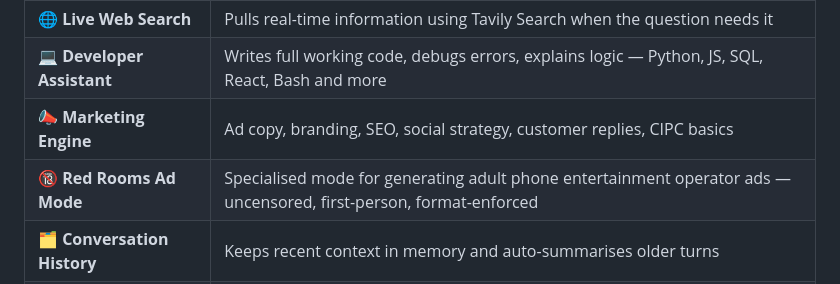
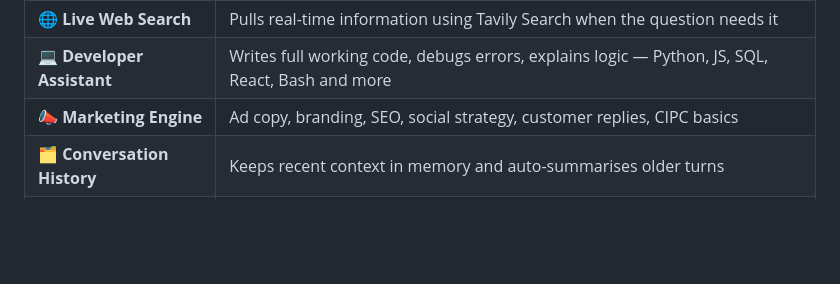
Before and after one commit to MarzWars/oculusai, a Markdown page: README.md, the part around the change. Rendered like a GitHub page; blank space fills up the shorter version.

Commit message:
Update README.md
Removed the 'Red Rooms Ad Mode' feature from the README.

```diff
--- a/README.md
+++ b/README.md
@@ -45,7 +45,6 @@ It remembers who you are. It searches the web when it needs to. It writes real,
 | 🌐 **Live Web Search** | Pulls real-time information using Tavily Search when the question needs it |
 | 💻 **Developer Assistant** | Writes full working code, debugs errors, explains logic — Python, JS, SQL, React, Bash and more |
 | 📣 **Marketing Engine** | Ad copy, branding, SEO, social strategy, customer replies, CIPC basics |
-| 🔞 **Red Rooms Ad Mode** | Specialised mode for generating adult phone entertainment operator ads — uncensored, first-person, format-enforced |
 | 🗂️ **Conversation History** | Keeps recent context in memory and auto-summarises older turns |
 | 🔄 **Model Fallback Chain** | If the primary AI model is busy, the system automatically tries the next one — no manual intervention needed |
 
```
